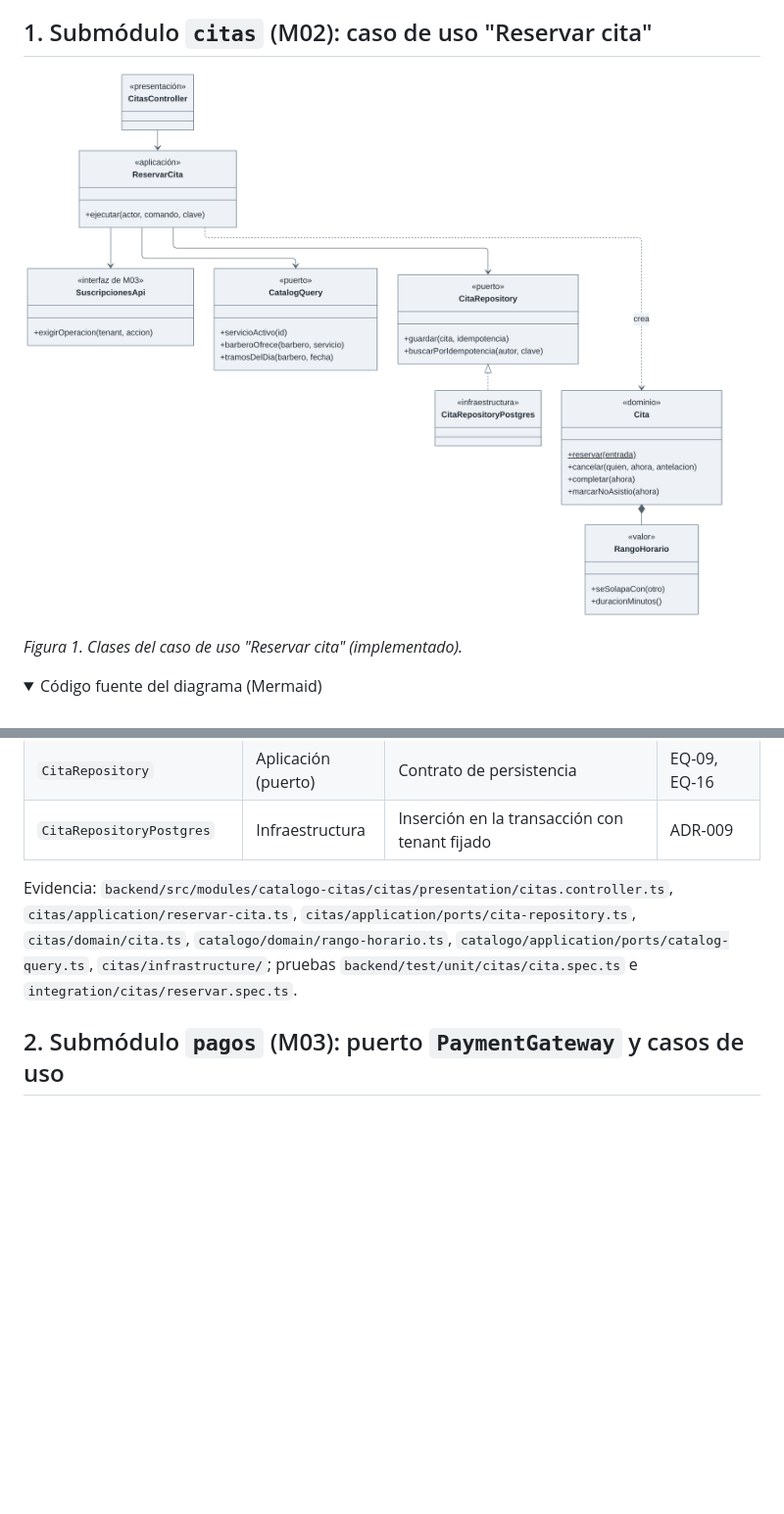
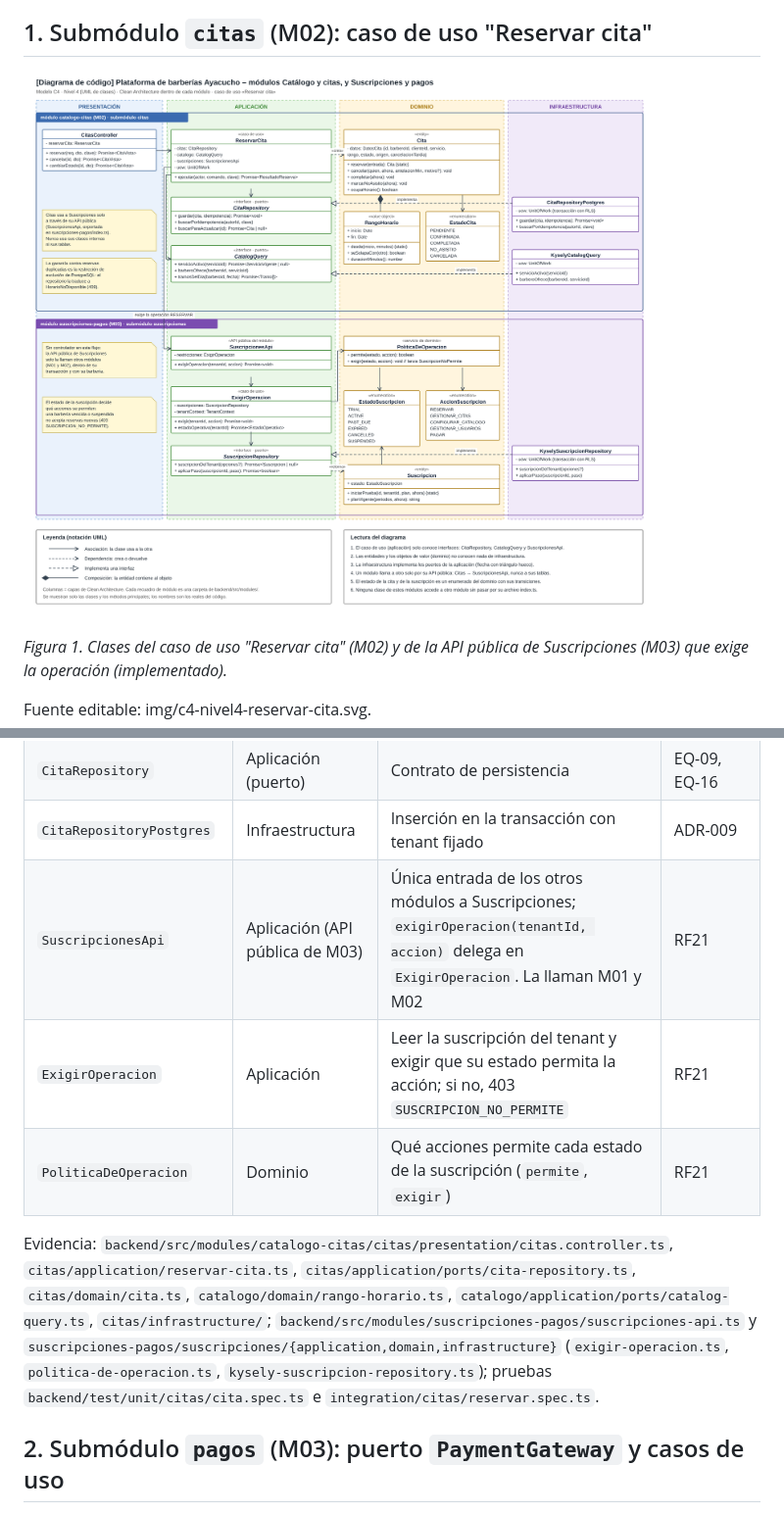
Before and after one commit to semcham/proyecto-final-barberia-ayacucho, a Markdown page: docs/04-modelo-c4/Nivel4-DiagramadeCodigo.md, 2 parts joined by grey strips. Shown at 98% size. GitHub-like rendering; pictures changed too: img/c4-nivel4-reservar-cita.png; folded sections open; blank space fills up the shorter version.

Commit message:
docs(c4): diagramas de código del nivel 4 en estilo UML por capas

```diff
--- a/docs/04-modelo-c4/Nivel4-DiagramadeCodigo.md
+++ b/docs/04-modelo-c4/Nivel4-DiagramadeCodigo.md
@@ -6,8 +6,7 @@
 
 ![C4 nivel 4: reservar cita](../../img/c4-nivel4-reservar-cita.png)
 
-_Figura 1. Clases del caso de uso "Reservar cita" (implementado)._
+_Figura 1. Clases del caso de uso "Reservar cita" (M02) y de la API pública de Suscripciones (M03) que exige la operación (implementado)._
 
-<details>
-<summary>Código fuente del diagrama (Mermaid)</summary>
+Fuente editable: img/c4-nivel4-reservar-cita.svg.
 
@@ -74,8 +21,11 @@ Leyenda: azul grisáceo = sistema propio. **Lectura.** `ReservarCita` (aplicaci
 | `Cita`, `RangoHorario`, `EstadoCita` | Dominio             | Invariantes y transiciones                                                    | RF12–RF15    |
 | `CitaRepository`                     | Aplicación (puerto) | Contrato de persistencia                                                      | EQ-09, EQ-16 |
 | `CitaRepositoryPostgres`             | Infraestructura     | Inserción en la transacción con tenant fijado                                 | ADR-009      |
+| `SuscripcionesApi`                   | Aplicación (API pública de M03) | Única entrada de los otros módulos a Suscripciones; `exigirOperacion(tenantId, accion)` delega en `ExigirOperacion`. La llaman M01 y M02 | RF21 |
+| `ExigirOperacion`                    | Aplicación          | Leer la suscripción del tenant y exigir que su estado permita la acción; si no, 403 `SUSCRIPCION_NO_PERMITE` | RF21 |
+| `PoliticaDeOperacion`                | Dominio             | Qué acciones permite cada estado de la suscripción (`permite`, `exigir`)       | RF21         |
 
-Evidencia: `backend/src/modules/catalogo-citas/citas/presentation/citas.controller.ts`, `citas/application/reservar-cita.ts`, `citas/application/ports/cita-repository.ts`, `citas/domain/cita.ts`, `catalogo/domain/rango-horario.ts`, `catalogo/application/ports/catalog-query.ts`, `citas/infrastructure/`; pruebas `backend/test/unit/citas/cita.spec.ts` e `integration/citas/reservar.spec.ts`.
+Evidencia: `backend/src/modules/catalogo-citas/citas/presentation/citas.controller.ts`, `citas/application/reservar-cita.ts`, `citas/application/ports/cita-repository.ts`, `citas/domain/cita.ts`, `catalogo/domain/rango-horario.ts`, `catalogo/application/ports/catalog-query.ts`, `citas/infrastructure/`; `backend/src/modules/suscripciones-pagos/suscripciones-api.ts` y `suscripciones-pagos/suscripciones/{application,domain,infrastructure}` (`exigir-operacion.ts`, `politica-de-operacion.ts`, `kysely-suscripcion-repository.ts`); pruebas `backend/test/unit/citas/cita.spec.ts` e `integration/citas/reservar.spec.ts`.
 
 ## 2. Submódulo `pagos` (M03): puerto `PaymentGateway` y casos de uso
 
```
Also changed, not shown: other parts of docs/04-modelo-c4/Nivel4-DiagramadeCodigo.md (+2 -54 lines).
